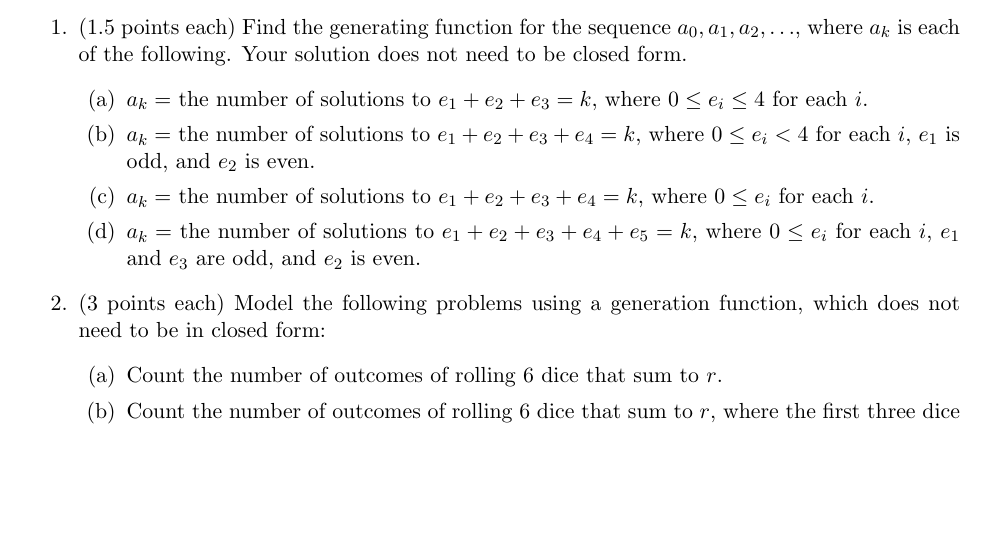
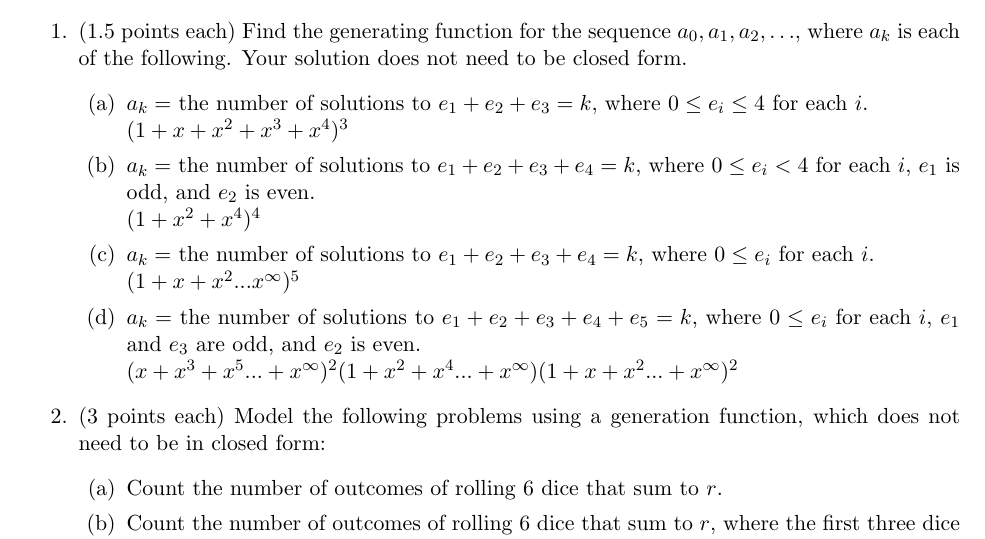
Before and after one commit to katiepru/homework, a LaTeX document (206/7.tex): part of the page, cut so that both start at the same text, the shorter picture padded with empty space. Compiled offline with pdfLaTeX.

Commit message:
got first section done maybe

```diff
--- a/206/7.tex
+++ b/206/7.tex
@@ -49,14 +49,19 @@ $a_0, a_1, a_2, \ldots$, where $a_k$ is each of the following.
 Your solution does not need to be closed form.
 \begin{enumerate}
 \item $a_k = $ the number of solutions to $e_1 + e_2 + e_3 = k,$
-where $0 \leq e_i \leq 4$ for each $i$.
+where $0 \leq e_i \leq 4$ for each $i$.\\
+$(1 + x + x^2 + x^3 + x^4)^3$
 \item $a_k = $ the number of solutions to $e_1 + e_2 + e_3 + e_4 = k,$
-where $0 \leq e_i < 4$ for each $i$, $e_1$ is odd, and $e_2$ is even.
+where $0 \leq e_i < 4$ for each $i$, $e_1$ is odd, and $e_2$ is even.\\
+$(1 + x^2 + x^4)^4$
 \item $a_k = $ the number of solutions to $e_1 + e_2 + e_3 + e_4 = k,$
-where $0 \leq e_i$ for each $i$.
+where $0 \leq e_i$ for each $i$.\\
+$(1 + x + x^2 ... x^{\infty})^5$
 \item $a_k = $ the number of solutions to $e_1 + e_2 + e_3 + e_4 + e_5= k,$
 where $0 \leq e_i$ for each $i$, $e_1$ and $e_3$ are odd, and $e_2$
-is even.
+is even.\\
+$(x + x^3 + x^5 ... + x^{\infty})^2(1 + x^2 + x^4 ... + x^{\infty})(1 + x +x^2 ... +
+x^{\infty})^2$
 \end{enumerate}
 
 \item (3 points each) Model the following problems using a generation function,
```
